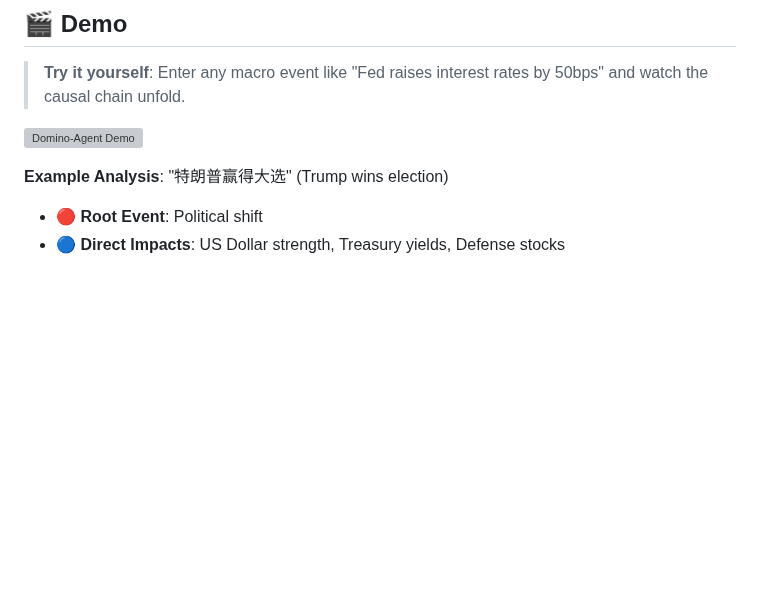
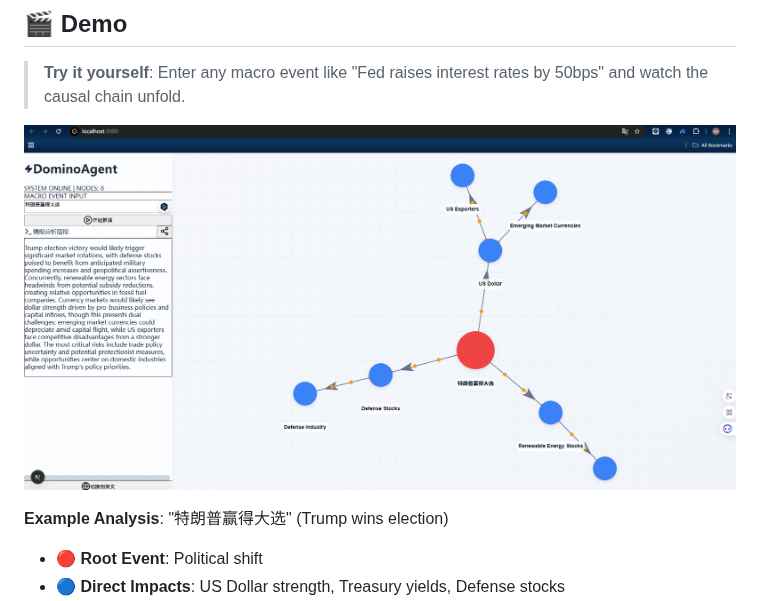
Before and after one commit to Puss-M/Domino-Agent, a Markdown page: README.md, the part around the change. Drawn GitHub-style; pictures changed too: demo.png (added); blank space fills up the shorter version; grey boxes are pictures that could not be loaded.

Commit message:
docs: add demo screenshot and update README

```diff
--- a/README.md
+++ b/README.md
@@ -34,7 +34,7 @@ Domino-Agent is an **AI-powered financial analysis system** that automatically d
 
 > **Try it yourself**: Enter any macro event like "Fed raises interest rates by 50bps" and watch the causal chain unfold.
 
-![Domino-Agent Demo](./demo.png)
+![Domino-Agent Demo](https://raw.githubusercontent.com/Puss-M/Domino-Agent/main/demo.png)
 
 **Example Analysis**: "特朗普赢得大选" (Trump wins election)
 
```
